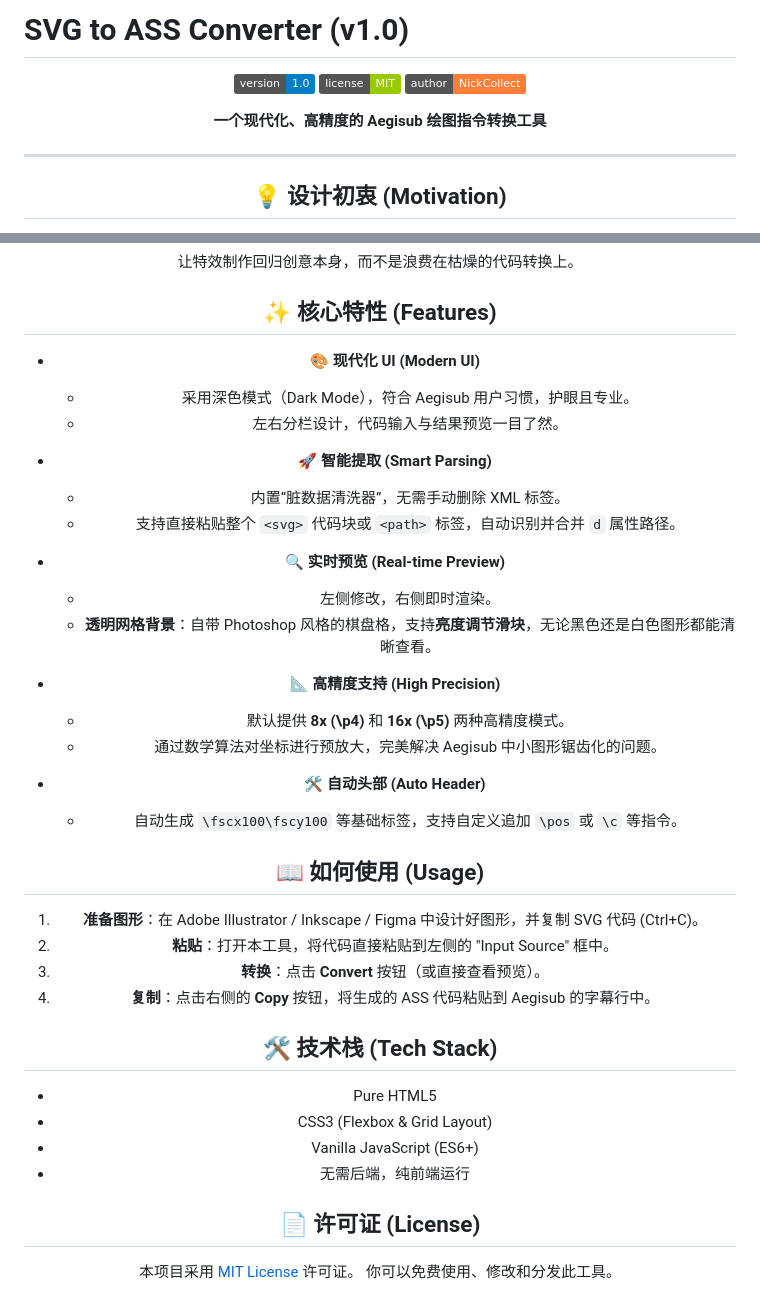
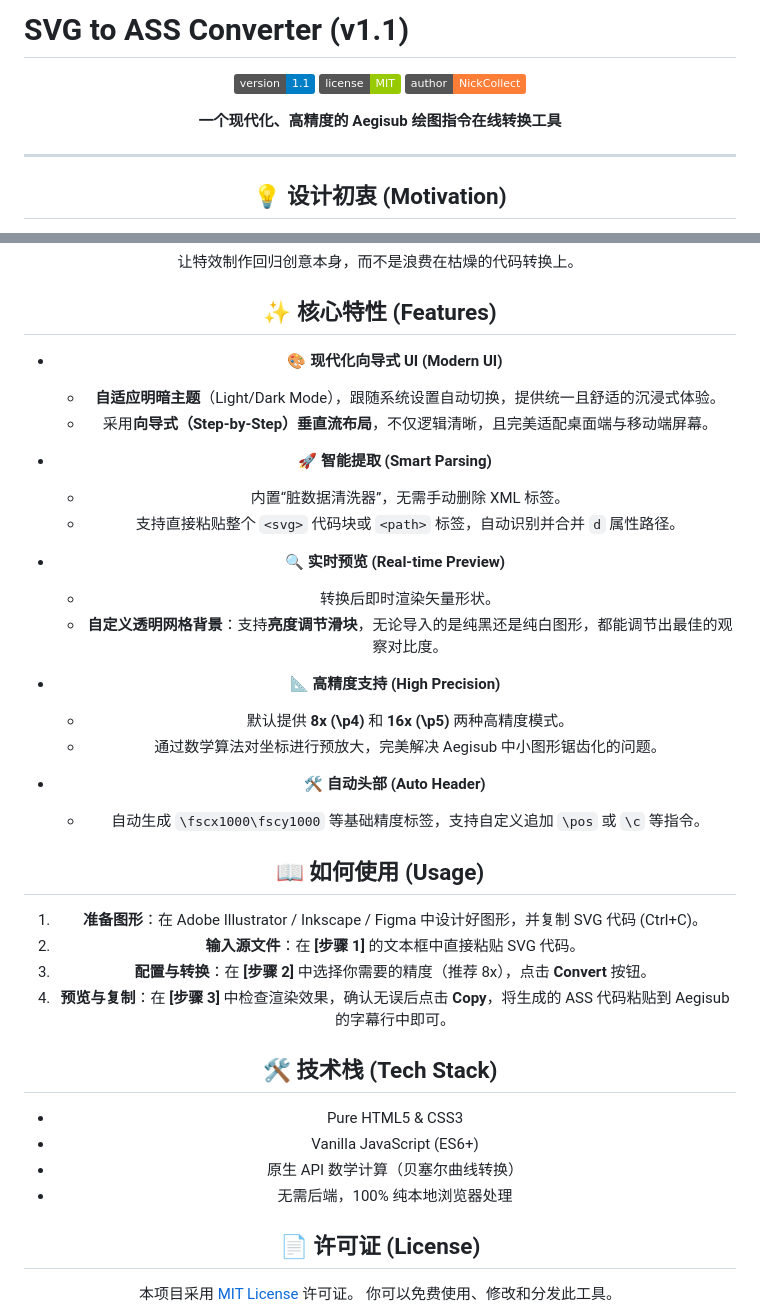
Before and after one commit to MontageSubs/svg-to-ass, a Markdown page: README.md, 2 parts joined by grey strips. Rendered like a GitHub page; badges without logos.

```diff
--- a/README.md
+++ b/README.md
@@ -1,12 +1,12 @@
-# SVG to ASS Converter (v1.0)
+# SVG to ASS Converter (v1.1)
 
 <div align="center">
 
-![Version](https://img.shields.io/badge/version-1.0-blue)
+![Version](https://img.shields.io/badge/version-1.1-blue)
 ![License](https://img.shields.io/badge/license-MIT-green)
 [![Author](https://img.shields.io/badge/author-NickCollect-orange)](https://github.com/MontageSubs)
 
-**一个现代化、高精度的 Aegisub 绘图指令转换工具**
+**一个现代化、高精度的 Aegisub 绘图指令在线转换工具**
 
 ---
 
@@ -22,39 +22,38 @@
 
 ## ✨ 核心特性 (Features)
 
-* 🎨 **现代化 UI (Modern UI)**
-    * 采用深色模式（Dark Mode），符合 Aegisub 用户习惯，护眼且专业。
-    * 左右分栏设计，代码输入与结果预览一目了然。
+* 🎨 **现代化向导式 UI (Modern UI)**
+    * **自适应明暗主题**（Light/Dark Mode），跟随系统设置自动切换，提供统一且舒适的沉浸式体验。
+    * 采用**向导式（Step-by-Step）垂直流布局**，不仅逻辑清晰，且完美适配桌面端与移动端屏幕。
 
 * 🚀 **智能提取 (Smart Parsing)**
     * 内置“脏数据清洗器”，无需手动删除 XML 标签。
     * 支持直接粘贴整个 `<svg>` 代码块或 `<path>` 标签，自动识别并合并 `d` 属性路径。
 
 * 🔍 **实时预览 (Real-time Preview)**
-    * 左侧修改，右侧即时渲染。
-    * **透明网格背景**：自带 Photoshop 风格的棋盘格，支持**亮度调节滑块**，无论黑色还是白色图形都能清晰查看。
+    * 转换后即时渲染矢量形状。
+    * **自定义透明网格背景**：支持**亮度调节滑块**，无论导入的是纯黑还是纯白图形，都能调节出最佳的观察对比度。
 
 * 📐 **高精度支持 (High Precision)**
     * 默认提供 **8x (\p4)** 和 **16x (\p5)** 两种高精度模式。
     * 通过数学算法对坐标进行预放大，完美解决 Aegisub 中小图形锯齿化的问题。
 
 * 🛠 **自动头部 (Auto Header)**
-    * 自动生成 `\fscx100\fscy100` 等基础标签，支持自定义追加 `\pos` 或 `\c` 等指令。
+    * 自动生成 `\fscx1000\fscy1000` 等基础精度标签，支持自定义追加 `\pos` 或 `\c` 等指令。
 
 ## 📖 如何使用 (Usage)
 
 1.  **准备图形**：在 Adobe Illustrator / Inkscape / Figma 中设计好图形，并复制 SVG 代码 (Ctrl+C)。
-2.  **粘贴**：打开本工具，将代码直接粘贴到左侧的 "Input Source" 框中。
-3.  **转换**：点击 **Convert** 按钮（或直接查看预览）。
-4.  **复制**：点击右侧的 **Copy** 按钮，将生成的 ASS 代码粘贴到 Aegisub 的字幕行中。
+2.  **输入源文件**：在 **[步骤 1]** 的文本框中直接粘贴 SVG 代码。
+3.  **配置与转换**：在 **[步骤 2]** 中选择你需要的精度（推荐 8x），点击 **Convert** 按钮。
+4.  **预览与复制**：在 **[步骤 3]** 中检查渲染效果，确认无误后点击 **Copy**，将生成的 ASS 代码粘贴到 Aegisub 的字幕行中即可。
 
 ## 🛠 技术栈 (Tech Stack)
 
-* Pure HTML5
-* CSS3 (Flexbox & Grid Layout)
+* Pure HTML5 & CSS3
 * Vanilla JavaScript (ES6+)
-* 无需后端，纯前端运行
-
+* 原生 API 数学计算（贝塞尔曲线转换）
+* 无需后端，100% 纯本地浏览器处理
 
 ## 📄 许可证 (License)
 
```
